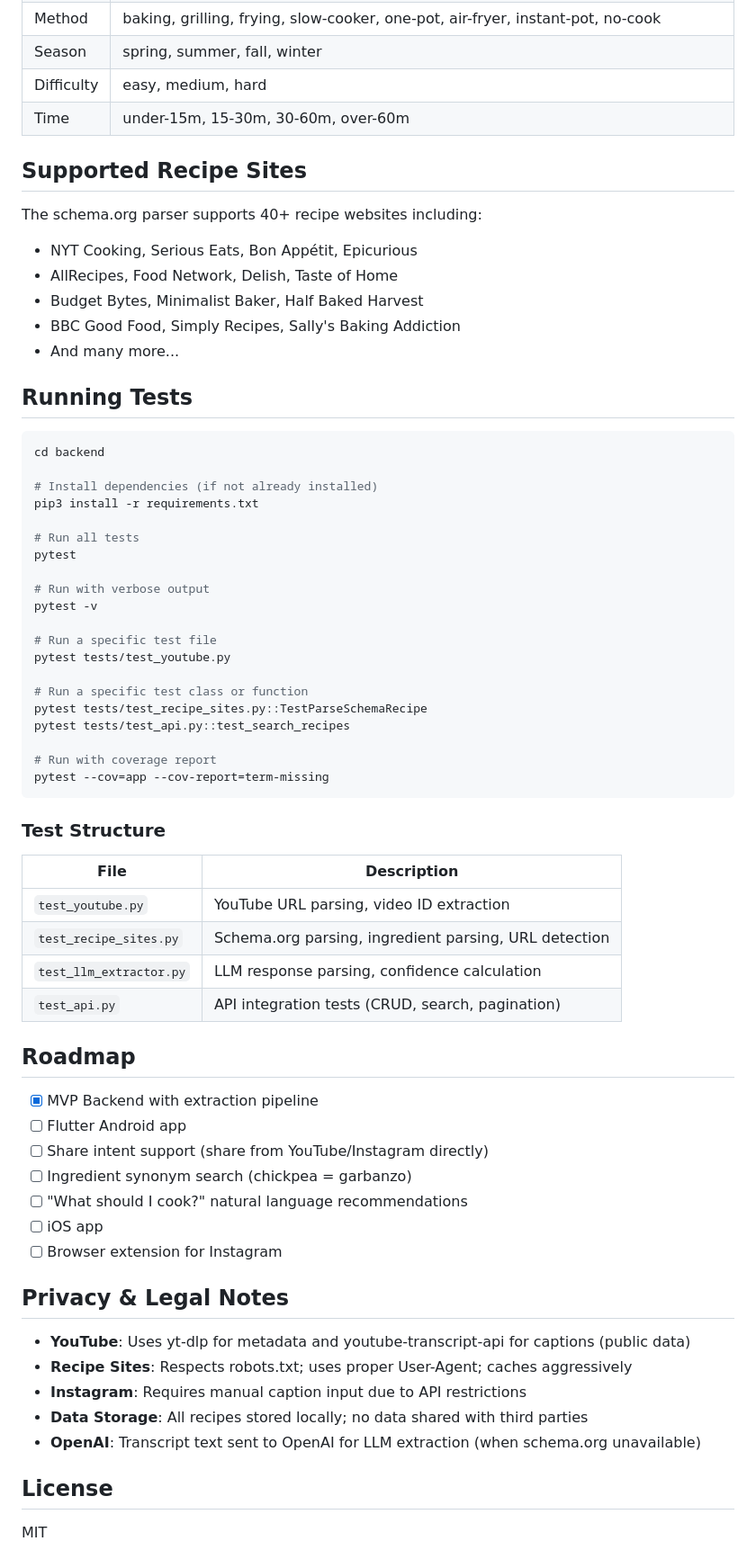
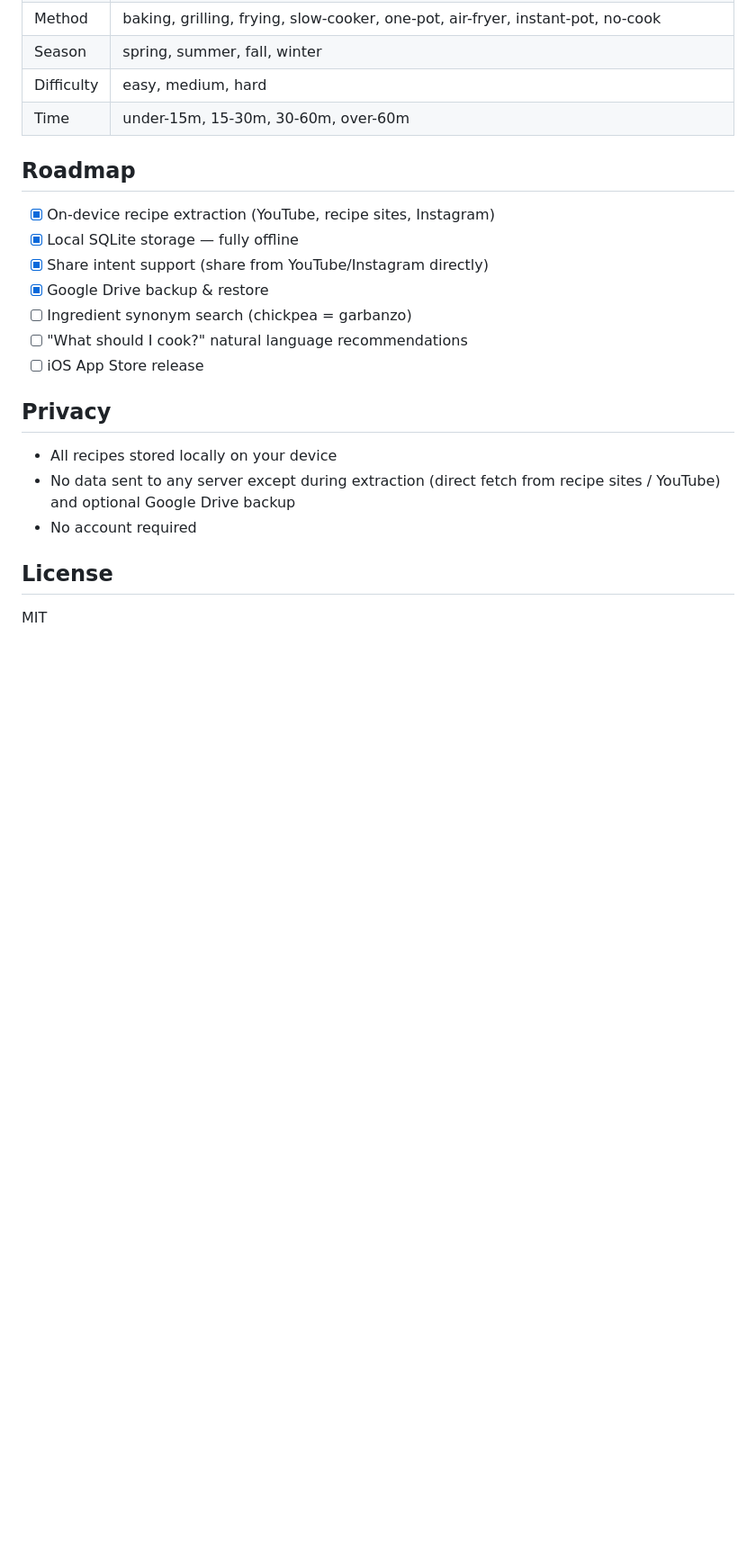
Before and after one commit to raulherbster/recipe-saver, a Markdown page: README.md, the part around one of its changes. Shown at 90% size. Rendered like a GitHub page; blank space fills up the shorter version.

````diff
--- a/README.md
+++ b/README.md
@@ -181,67 +107,21 @@ Recipes are automatically categorized into:
 | Difficulty | easy, medium, hard |
 | Time | under-15m, 15-30m, 30-60m, over-60m |
 
-## Supported Recipe Sites
-
-The schema.org parser supports 40+ recipe websites including:
-
-- NYT Cooking, Serious Eats, Bon Appétit, Epicurious
-- AllRecipes, Food Network, Delish, Taste of Home
-- Budget Bytes, Minimalist Baker, Half Baked Harvest
-- BBC Good Food, Simply Recipes, Sally's Baking Addiction
-- And many more...
-
-## Running Tests
-
-```bash
-cd backend
-
-# Install dependencies (if not already installed)
-pip3 install -r requirements.txt
-
-# Run all tests
-pytest
-
-# Run with verbose output
-pytest -v
-
-# Run a specific test file
-pytest tests/test_youtube.py
-
-# Run a specific test class or function
-pytest tests/test_recipe_sites.py::TestParseSchemaRecipe
-pytest tests/test_api.py::test_search_recipes
-
-# Run with coverage report
-pytest --cov=app --cov-report=term-missing
-```
-
-### Test Structure
-
-| File | Description |
-|------|-------------|
-| `test_youtube.py` | YouTube URL parsing, video ID extraction |
-| `test_recipe_sites.py` | Schema.org parsing, ingredient parsing, URL detection |
-| `test_llm_extractor.py` | LLM response parsing, confidence calculation |
-| `test_api.py` | API integration tests (CRUD, search, pagination) |
-
 ## Roadmap
 
-- [x] MVP Backend with extraction pipeline
-- [ ] Flutter Android app
-- [ ] Share intent support (share from YouTube/Instagram directly)
+- [x] On-device recipe extraction (YouTube, recipe sites, Instagram)
+- [x] Local SQLite storage — fully offline
+- [x] Share intent support (share from YouTube/Instagram directly)
+- [x] Google Drive backup & restore
 - [ ] Ingredient synonym search (chickpea = garbanzo)
 - [ ] "What should I cook?" natural language recommendations
-- [ ] iOS app
-- [ ] Browser extension for Instagram
+- [ ] iOS App Store release
 
-## Privacy & Legal Notes
+## Privacy
 
-- **YouTube**: Uses yt-dlp for metadata and youtube-transcript-api for captions (public data)
-- **Recipe Sites**: Respects robots.txt; uses proper User-Agent; caches aggressively
-- **Instagram**: Requires manual caption input due to API restrictions
-- **Data Storage**: All recipes stored locally; no data shared with third parties
-- **OpenAI**: Transcript text sent to OpenAI for LLM extraction (when schema.org unavailable)
+- All recipes stored locally on your device
+- No data sent to any server except during extraction (direct fetch from recipe sites / YouTube) and optional Google Drive backup
+- No account required
 
 ## License
 
````
Also changed, not shown: other parts of README.md (+52 -126 lines).
